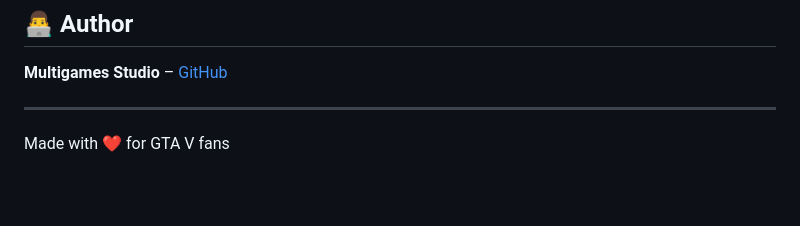
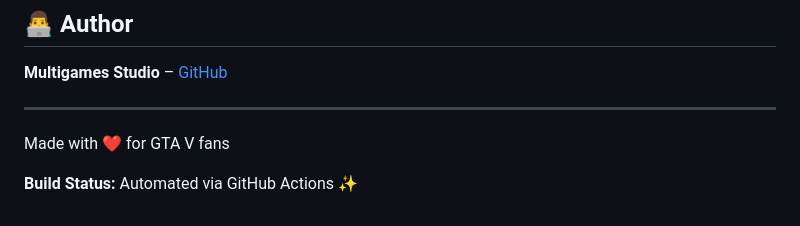
Before and after one commit to MultiGamesStudio-User/GTA-V-Farm, a Markdown page: README.md, the part around the change. Drawn GitHub-style; blank space fills up the shorter version.

Commit message:
test: trigger GitHub Actions workflow

```diff
--- a/README.md
+++ b/README.md
@@ -185,3 +185,5 @@ Found a bug? Have ideas?
 ---
 
 Made with ❤️ for GTA V fans
+
+**Build Status:** Automated via GitHub Actions ✨
```
